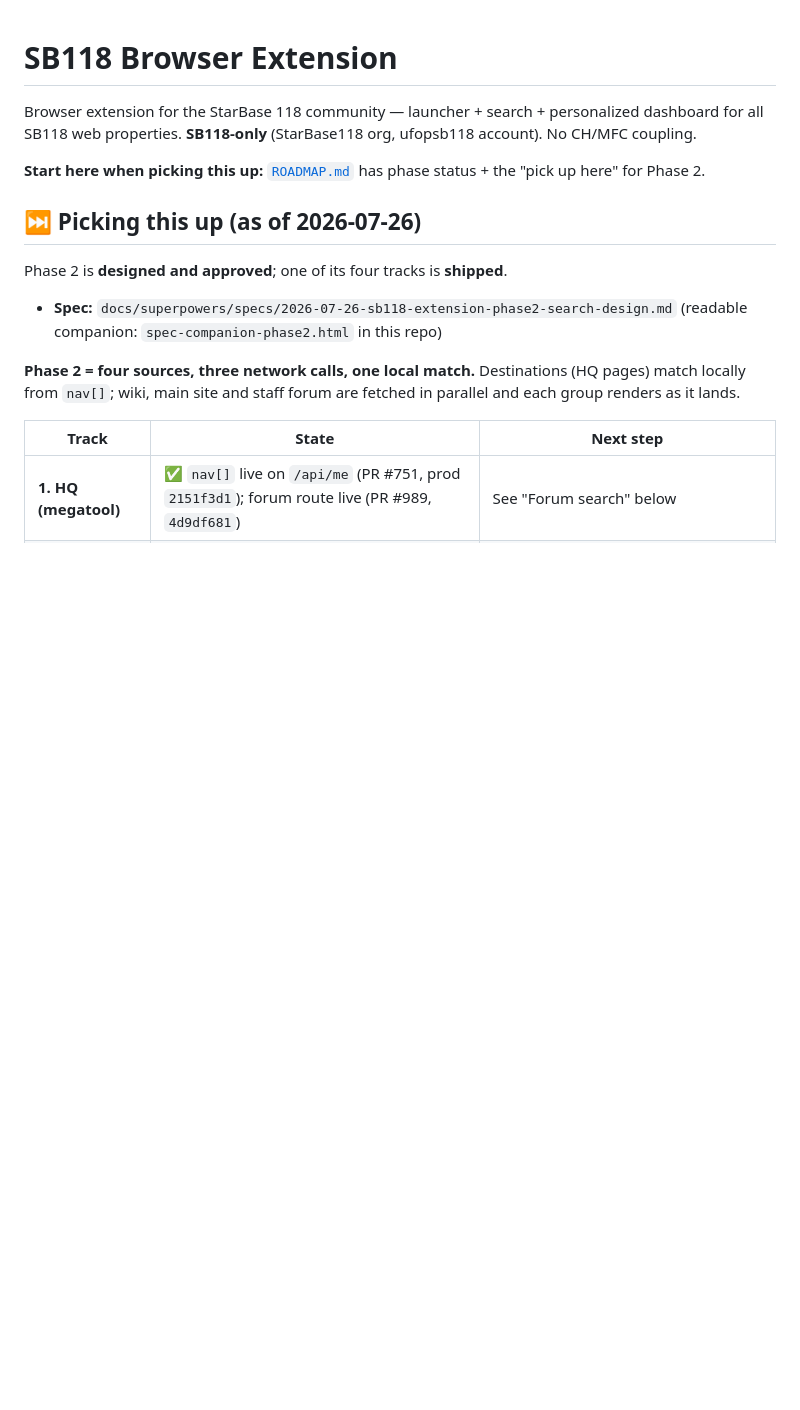
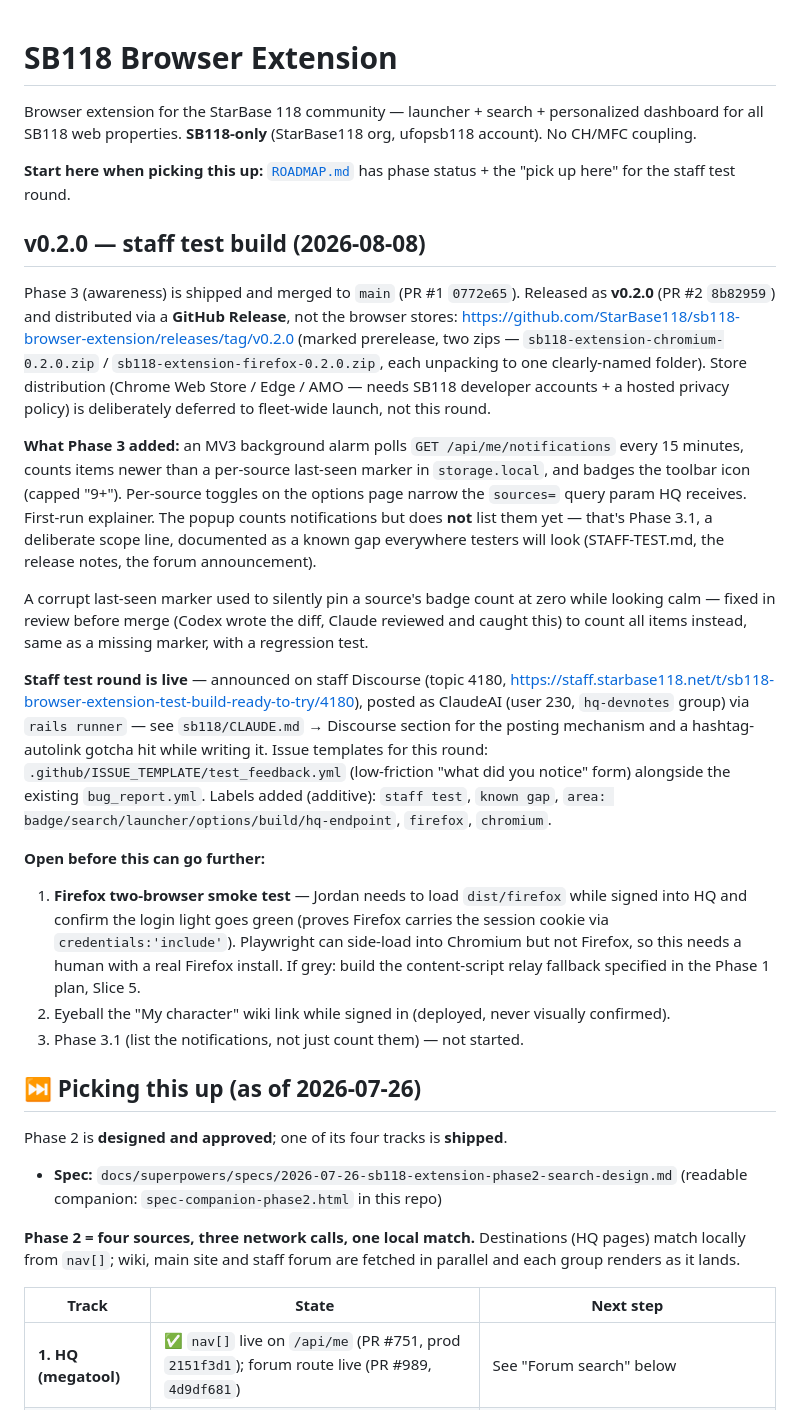
Before and after one commit to StarBase118/sb118-browser-extension, a Markdown page: CLAUDE.md, the part around the change. Drawn GitHub-style; blank space fills up the shorter version.

Commit message:
docs: v0.2.0 staff test build status + Phase 3 shipped
Records the GitHub-Release distribution decision, the sims-notifications
boundary fix, and the two open verification items (Firefox smoke test,
wiki-link eyeball).

Co-Authored-By: Claude Opus 5 (1M context) <noreply@anthropic.com>

```diff
--- a/CLAUDE.md
+++ b/CLAUDE.md
@@ -2,7 +2,46 @@
 
 Browser extension for the StarBase 118 community — launcher + search + personalized dashboard for all SB118 web properties. **SB118-only** (StarBase118 org, ufopsb118 account). No CH/MFC coupling.
 
-**Start here when picking this up:** [`ROADMAP.md`](ROADMAP.md) has phase status + the "pick up here" for Phase 2.
+**Start here when picking this up:** [`ROADMAP.md`](ROADMAP.md) has phase status + the "pick up here" for the staff test round.
+
+## v0.2.0 — staff test build (2026-08-08)
+
+Phase 3 (awareness) is shipped and merged to `main` (PR #1 `0772e65`). Released as
+**v0.2.0** (PR #2 `8b82959`) and distributed via a **GitHub Release**, not the browser
+stores: https://github.com/StarBase118/sb118-browser-extension/releases/tag/v0.2.0
+(marked prerelease, two zips — `sb118-extension-chromium-0.2.0.zip` /
+`sb118-extension-firefox-0.2.0.zip`, each unpacking to one clearly-named folder).
+Store distribution (Chrome Web Store / Edge / AMO — needs SB118 developer accounts + a
+hosted privacy policy) is deliberately deferred to fleet-wide launch, not this round.
+
+**What Phase 3 added:** an MV3 background alarm polls `GET /api/me/notifications` every
+15 minutes, counts items newer than a per-source last-seen marker in `storage.local`, and
+badges the toolbar icon (capped "9+"). Per-source toggles on the options page narrow the
+`sources=` query param HQ receives. First-run explainer. The popup counts notifications but
+does **not** list them yet — that's Phase 3.1, a deliberate scope line, documented as a known
+gap everywhere testers will look (STAFF-TEST.md, the release notes, the forum announcement).
+
+A corrupt last-seen marker used to silently pin a source's badge count at zero while looking
+calm — fixed in review before merge (Codex wrote the diff, Claude reviewed and caught this)
+to count all items instead, same as a missing marker, with a regression test.
+
+**Staff test round is live** — announced on staff Discourse (topic 4180,
+https://staff.starbase118.net/t/sb118-browser-extension-test-build-ready-to-try/4180),
+posted as ClaudeAI (user 230, `hq-devnotes` group) via `rails runner` — see `sb118/CLAUDE.md`
+→ Discourse section for the posting mechanism and a hashtag-autolink gotcha hit while writing
+it. Issue templates for this round: `.github/ISSUE_TEMPLATE/test_feedback.yml` (low-friction
+"what did you notice" form) alongside the existing `bug_report.yml`. Labels added (additive):
+`staff test`, `known gap`, `area: badge/search/launcher/options/build/hq-endpoint`, `firefox`,
+`chromium`.
+
+**Open before this can go further:**
+1. **Firefox two-browser smoke test** — Jordan needs to load `dist/firefox` while signed
+   into HQ and confirm the login light goes green (proves Firefox carries the session
+   cookie via `credentials:'include'`). Playwright can side-load into Chromium but not
+   Firefox, so this needs a human with a real Firefox install. If grey: build the
+   content-script relay fallback specified in the Phase 1 plan, Slice 5.
+2. Eyeball the "My character" wiki link while signed in (deployed, never visually confirmed).
+3. Phase 3.1 (list the notifications, not just count them) — not started.
 
 ## ⏭ Picking this up (as of 2026-07-26)
 
```
